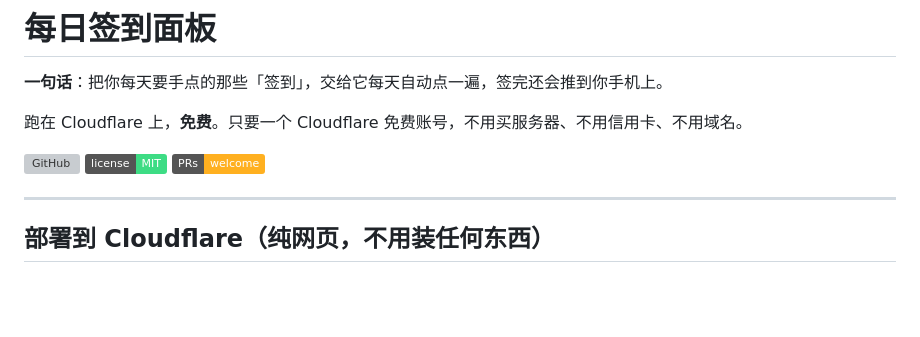
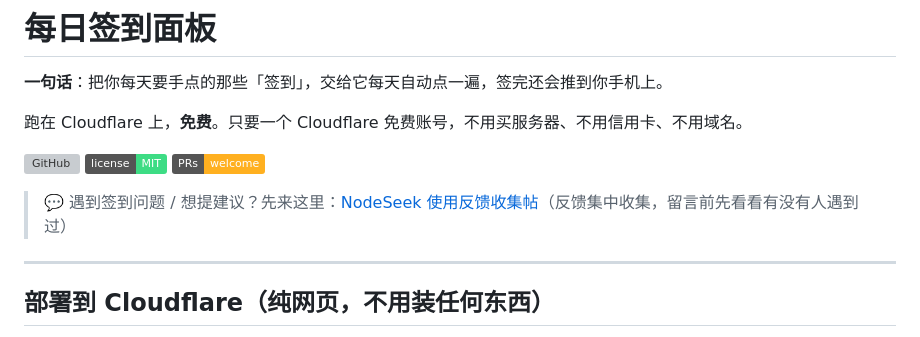
Before and after one commit to ZhangSir9901/daily-checkin-panel, a Markdown page: README.md, the part around the change. Drawn GitHub-style; badges without logos; blank space fills up the shorter version; grey boxes are pictures that could not be loaded.

Commit message:
docs: 反馈帖链接挪到 README 顶部徽章下方，更显眼

```diff
--- a/README.md
+++ b/README.md
@@ -9,6 +9,8 @@
   <a href="LICENSE"><img alt="License: MIT" src="https://img.shields.io/badge/license-MIT-3ddc84"></a>
   <a href="CONTRIBUTING.md"><img alt="PRs welcome" src="https://img.shields.io/badge/PRs-welcome-ffb020"></a>
 </p>
+
+> 💬 遇到签到问题 / 想提建议？先来这里：[NodeSeek 使用反馈收集帖](https://www.nodeseek.com/post-956355-1#1)（反馈集中收集，留言前先看看有没有人遇到过）
 
 ---
 
```
